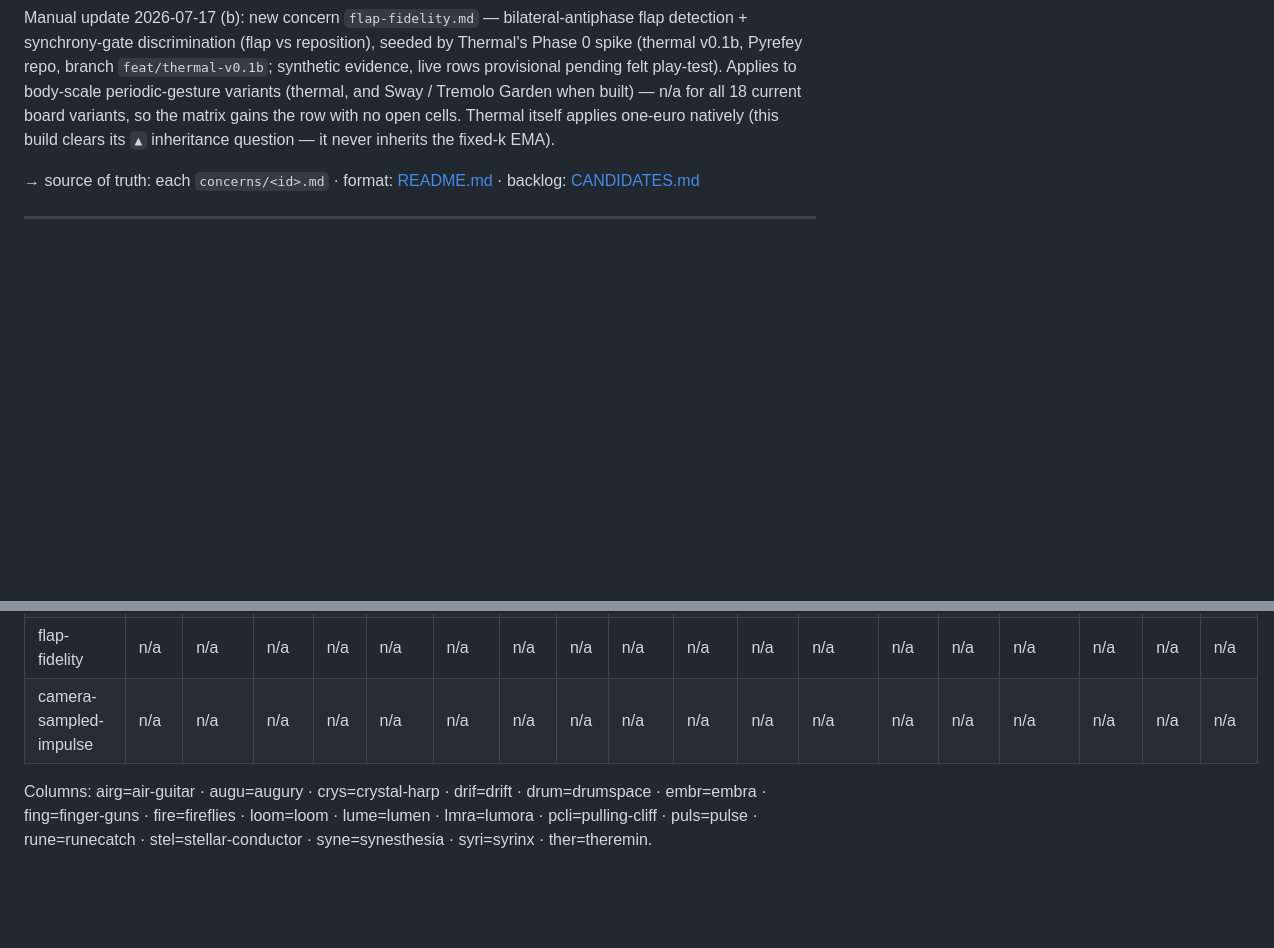
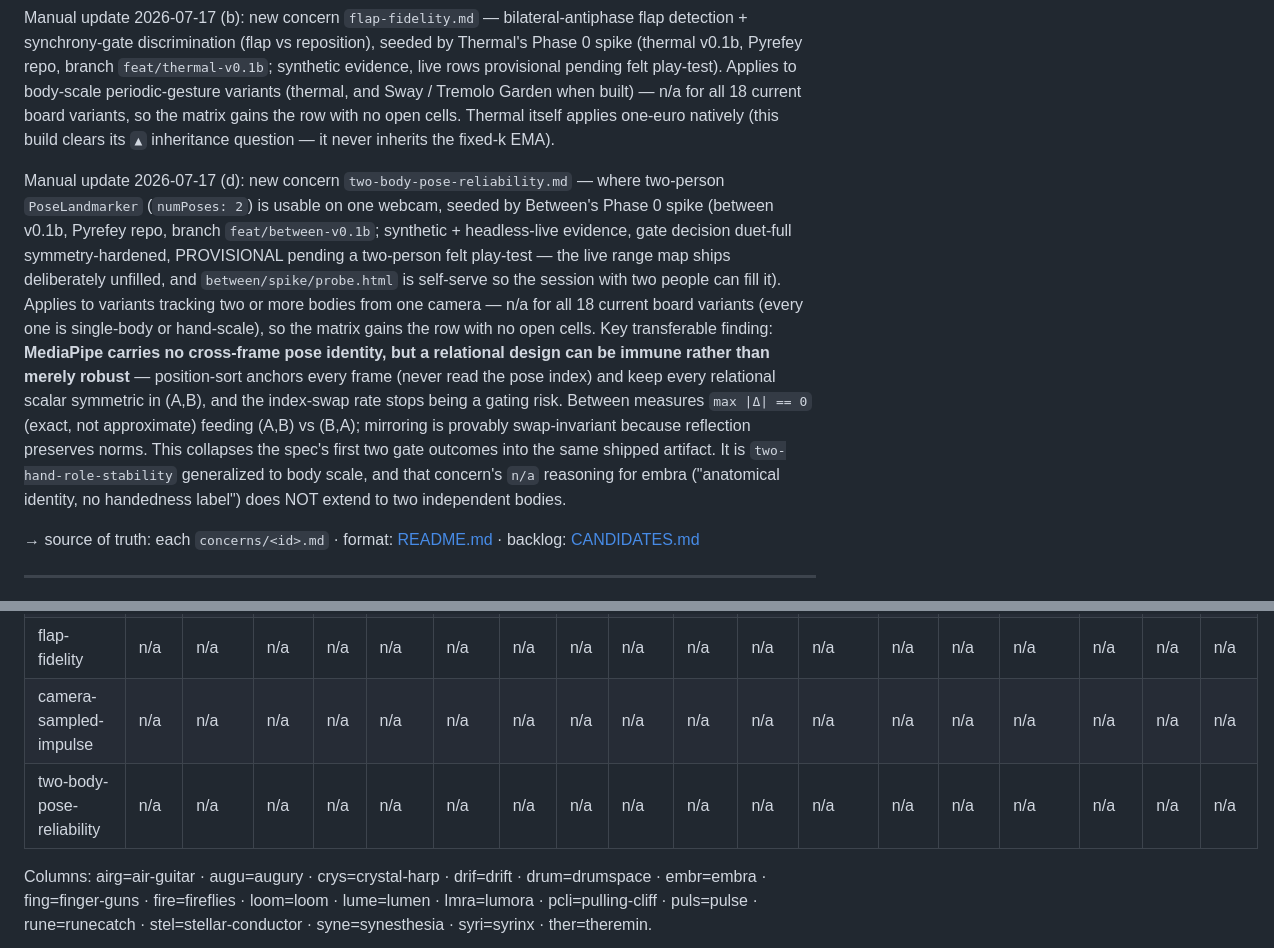
Before and after one commit to echase/handysynth-framework, a Markdown page: concerns/STATUS.md, 2 parts joined by grey strips. GitHub-like rendering; blank space fills up the shorter version.

```diff
--- a/concerns/STATUS.md
+++ b/concerns/STATUS.md
@@ -10,6 +10,8 @@ Manual update 2026-07-15: `site/handysynth/motion/motion.v1.js` v1.0.0 shipped (
 Manual update 2026-07-17 (c): new concern `camera-sampled-impulse.md` — delivering ballistic gesture energy into a physics sim from camera-sampled positions (resample study, jitter-only smoothing, displacement glitch guard ahead of smoothing, sticky ease-out recovery, substep interpolation), seeded by Boomslang's Phase 0 energy-delivery spike (boomslang v0.1b, Pyrefey repo, branch `feat/boomslang-v0.1b`; synthetic evidence, gate decision Tier 2 provisional pending felt play-test; live probe ships at `boomslang/spike/probe.html`). Applies to variants driving camera-fed dynamical systems — n/a for all 18 current board variants, so the matrix gains the row with no open cells. Key transferable finding: cursor-tuned One-Euro (1.6/0.02) eats ~2/3 of ballistic stroke energy; smoothing separates jitter only, gesture discrimination belongs to the sim.
 
 Manual update 2026-07-17 (b): new concern `flap-fidelity.md` — bilateral-antiphase flap detection + synchrony-gate discrimination (flap vs reposition), seeded by Thermal's Phase 0 spike (thermal v0.1b, Pyrefey repo, branch `feat/thermal-v0.1b`; synthetic evidence, live rows provisional pending felt play-test). Applies to body-scale periodic-gesture variants (thermal, and Sway / Tremolo Garden when built) — n/a for all 18 current board variants, so the matrix gains the row with no open cells. Thermal itself applies one-euro natively (this build clears its `▲` inheritance question — it never inherits the fixed-k EMA).
+
+Manual update 2026-07-17 (d): new concern `two-body-pose-reliability.md` — where two-person `PoseLandmarker` (`numPoses: 2`) is usable on one webcam, seeded by Between's Phase 0 spike (between v0.1b, Pyrefey repo, branch `feat/between-v0.1b`; synthetic + headless-live evidence, gate decision duet-full symmetry-hardened, PROVISIONAL pending a two-person felt play-test — the live range map ships deliberately unfilled, and `between/spike/probe.html` is self-serve so the session with two people can fill it). Applies to variants tracking two or more bodies from one camera — n/a for all 18 current board variants (every one is single-body or hand-scale), so the matrix gains the row with no open cells. Key transferable finding: **MediaPipe carries no cross-frame pose identity, but a relational design can be immune rather than merely robust** — position-sort anchors every frame (never read the pose index) and keep every relational scalar symmetric in (A,B), and the index-swap rate stops being a gating risk. Between measures `max |Δ| == 0` (exact, not approximate) feeding (A,B) vs (B,A); mirroring is provably swap-invariant because reflection preserves norms. This collapses the spec's first two gate outcomes into the same shipped artifact. It is `two-hand-role-stability` generalized to body scale, and that concern's `n/a` reasoning for embra ("anatomical identity, no handedness label") does NOT extend to two independent bodies.
 
 → source of truth: each `concerns/<id>.md` · format: [README.md](README.md) · backlog: [CANDIDATES.md](CANDIDATES.md)
 
@@ -39,6 +41,7 @@ grep -l "<variant>:.*\(deferred\|unknown\|needs-patch\)" concerns/*.md
 | two-hand-role-stability | ✓v1 | n/a | n/a | n/a | n/a | n/a | n/a | n/a | ▲ | n/a | n/a | ✓v0.7b | n/a | ▲ | ✓v1.8b | ▲ | ✓v1 | ▲ |
 | flap-fidelity | n/a | n/a | n/a | n/a | n/a | n/a | n/a | n/a | n/a | n/a | n/a | n/a | n/a | n/a | n/a | n/a | n/a | n/a |
 | camera-sampled-impulse | n/a | n/a | n/a | n/a | n/a | n/a | n/a | n/a | n/a | n/a | n/a | n/a | n/a | n/a | n/a | n/a | n/a | n/a |
+| two-body-pose-reliability | n/a | n/a | n/a | n/a | n/a | n/a | n/a | n/a | n/a | n/a | n/a | n/a | n/a | n/a | n/a | n/a | n/a | n/a |
 
 Columns: airg=air-guitar · augu=augury · crys=crystal-harp · drif=drift · drum=drumspace · embr=embra ·
 fing=finger-guns · fire=fireflies · loom=loom · lume=lumen · lmra=lumora · pcli=pulling-cliff · puls=pulse ·
```
Also changed, not shown: concerns/two-body-pose-reliability.md (added, +158 -0 lines).
